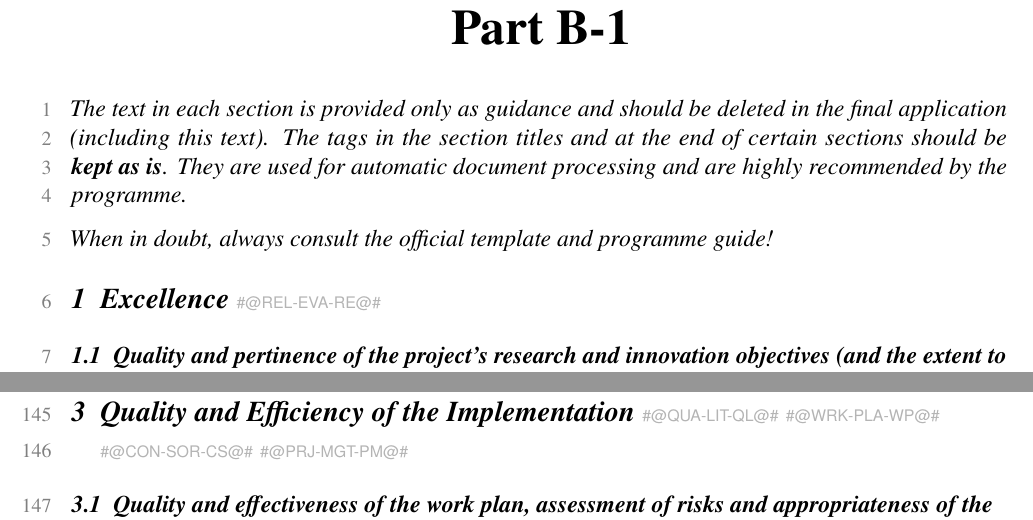
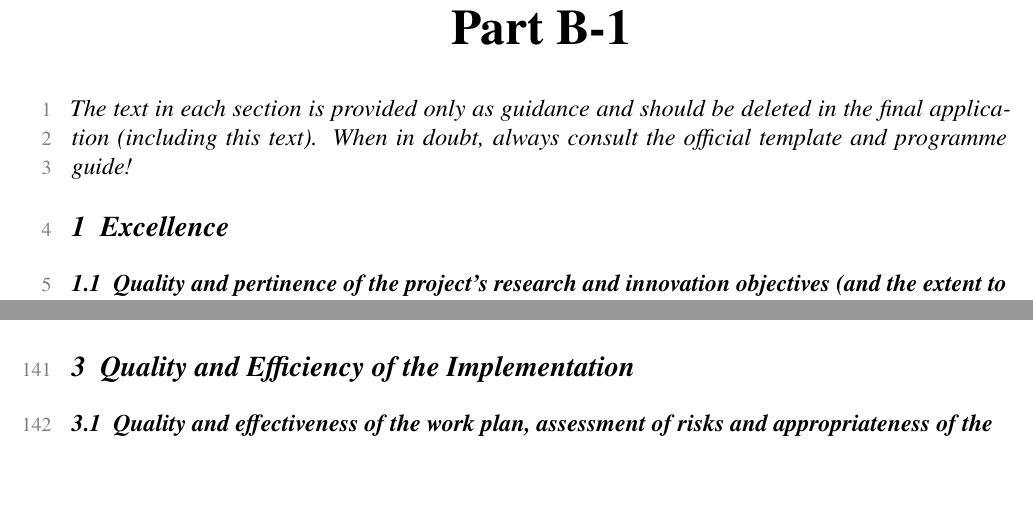
Before and after one commit to alexfikl/msca-pf, a LaTeX document (msca-pf-part-b1-template.tex, which reads msca-pf.cls): two parts of pages 1 and 5 of 5 before the commit and two parts of pages 1 and 4 of 5 after it, joined at a grey line, cut so that both start at the same text, the shorter picture padded with empty space. Compiled offline with pdfLaTeX.

Commit message:
feat: remove tags from the template

```diff
--- a/msca-pf-part-b1-template.tex
+++ b/msca-pf-part-b1-template.tex
@@ -43,14 +43,11 @@
 
 \maketitle
 
-\textit{The text in each section is provided only as guidance and should be deleted
-in the final application (including this text). The tags in the section titles
-and at the end of certain sections should be \textbf{kept as is}. They are used for
-automatic document processing and are highly recommended by the programme.}
+\textit{The text in each section is provided only as guidance and should be deleted in
+the final application (including this text). When in doubt, always consult the official
+template and programme guide!}
 
-\textit{When in doubt, always consult the official template and programme guide!}
-
-\section{Excellence \mscatag{REL-EVA-RE}}
+\section{Excellence}
 \label{sc:excellence}
 
 \subsection{Quality and pertinence of the project's research and innovation objectives
@@ -298,10 +295,7 @@ At a minimum, address the following aspects:
     additional healthy life years; efficiency savings in energy supply.
 \end{itemize}
 
-\mscatagend{COM-DIS-VIS-CDV} \mscatagend{IMP-ACT-IA}
-
-\section{Quality and Efficiency of the Implementation
-         \mscatag{QUA-LIT-QL} \mscatag{WRK-PLA-WP} \mscatag{CON-SOR-CS} \mscatag{PRJ-MGT-PM}}
+\section{Quality and Efficiency of the Implementation}
 \label{sc:implementation}
 
 \subsection{Quality and effectiveness of the work plan, assessment of risks and
--- a/msca-pf.cls
+++ b/msca-pf.cls
@@ -98,6 +98,8 @@
 
 % <<< general formatting
 
+\definecolor{MSCAHeaderGray}{RGB}{180, 180, 180}
+
 % make links a bit less intrusive
 \hypersetup{
     colorlinks=true,
@@ -140,14 +142,6 @@
 
 % >>>
 
-% <<< tags
-
-\definecolor{MSCATagGray}{RGB}{180, 180, 180}
-\NewDocumentCommand \mscatag { m } {\textcolor{MSCATagGray}{\normalfont\scriptsize\sffamily \#@#1@\#}}
-\NewDocumentCommand \mscatagend { m } {\noindent \textcolor{MSCATagGray}{\normalfont\scriptsize\sffamily \#§#1§\#}}
-
-% >>>
-
 % <<< page header/footer styles
 
 \NewDocumentCommand \mscaidentifier { m } {\def\@mscaidentifier{#1}}
@@ -157,7 +151,7 @@
 \def\@mscaproject{MSCA Postdoctoral Fellowships 2026}
 
 \def\callihead{\textnormal{\scriptsize Call: \@mscaidentifier: \@mscaproject}\vspace{\baselineskip}}
-\def\callohead{\textnormal{\scriptsize \textcolor{MSCATagGray}{
+\def\callohead{\textnormal{\scriptsize \textcolor{MSCAHeaderGray}{
     EU Grants: Application form (HE MSCA PF) V\mscaversion \\
     \draftheader
     }
```
Also changed, not shown: msca-pf-part-b1-template.tex (6 more changed lines).
